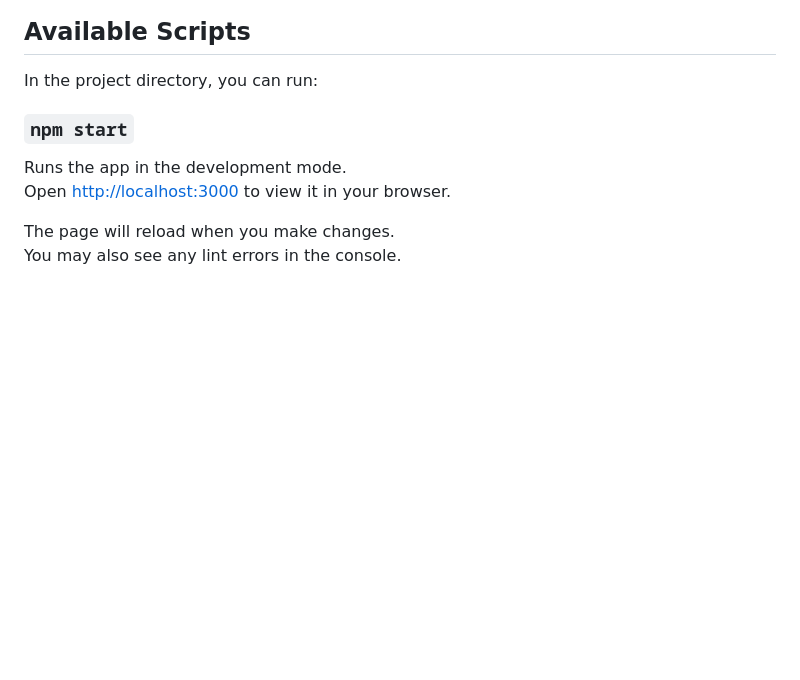
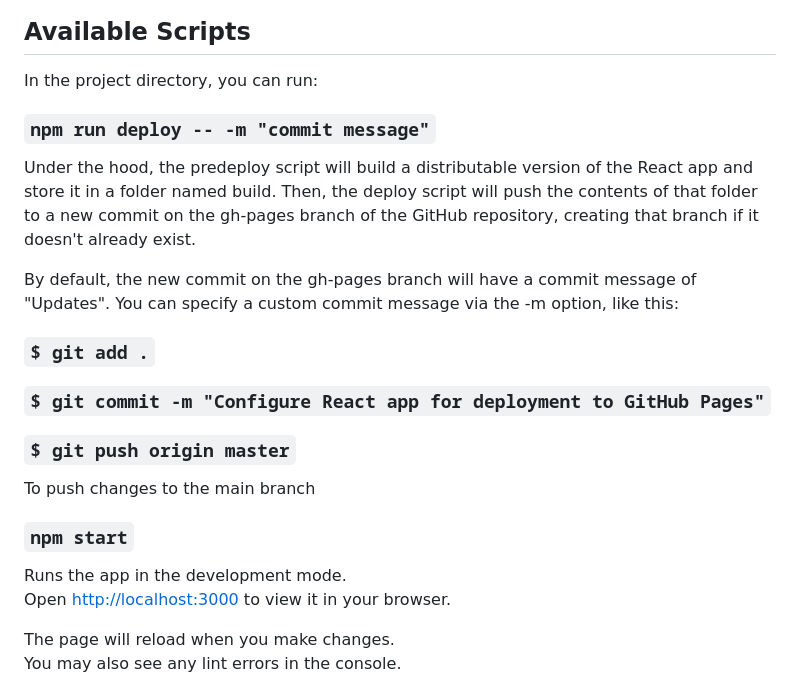
Before and after one commit to Jarpiino/robofriends, a Markdown page: README.md, the part around the change. GitHub-like rendering; blank space fills up the shorter version.

```diff
--- a/README.md
+++ b/README.md
@@ -5,6 +5,20 @@ This project was bootstrapped with [Create React App](https://github.com/faceboo
 ## Available Scripts
 
 In the project directory, you can run:
+
+### `npm run deploy -- -m "commit message"`
+
+Under the hood, the predeploy script will build a distributable version of the React app and store it in a folder named build. Then, the deploy script will push the contents of that folder to a new commit on the gh-pages branch of the GitHub repository, creating that branch if it doesn't already exist.
+
+By default, the new commit on the gh-pages branch will have a commit message of "Updates". You can specify a custom commit message via the -m option, like this:
+
+### `$ git add .`
+
+### `$ git commit -m "Configure React app for deployment to GitHub Pages"`
+
+### `$ git push origin master`
+
+To push changes to the main branch
 
 ### `npm start`
 
```
